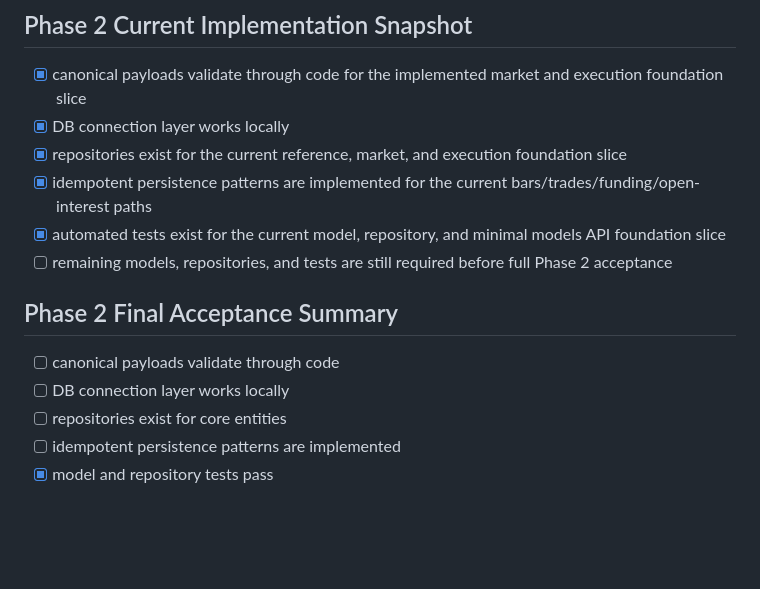
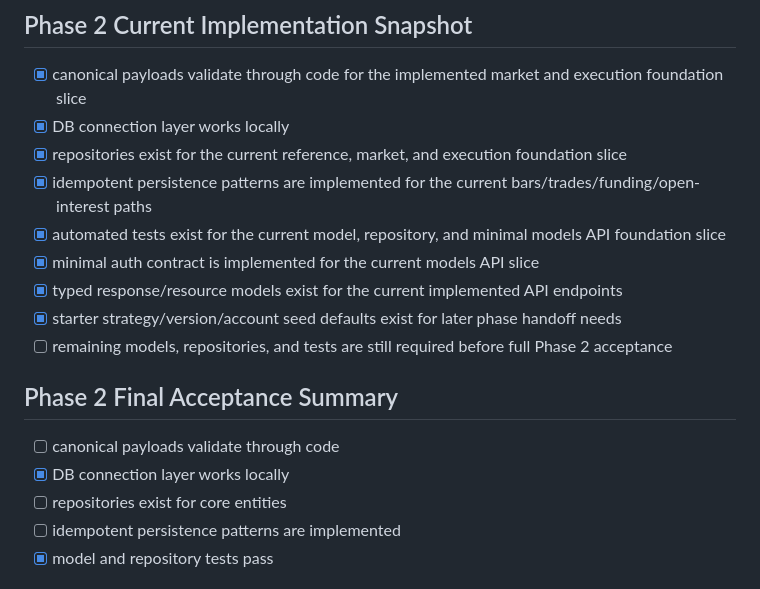
Before and after one commit to olhuang/crypto-trading-data-miner, a Markdown page: docs/phases-2-to-9-checklists.md, the part around the change. GitHub-like rendering; blank space fills up the shorter version.

Commit message:
Update phase 2 checklist status

```diff
--- a/docs/phases-2-to-9-checklists.md
+++ b/docs/phases-2-to-9-checklists.md
@@ -180,11 +180,14 @@ Turn the documented contracts into validated Python models and a reusable Postgr
 - [x] repositories exist for the current reference, market, and execution foundation slice
 - [x] idempotent persistence patterns are implemented for the current bars/trades/funding/open-interest paths
 - [x] automated tests exist for the current model, repository, and minimal models API foundation slice
+- [x] minimal auth contract is implemented for the current models API slice
+- [x] typed response/resource models exist for the current implemented API endpoints
+- [x] starter strategy/version/account seed defaults exist for later phase handoff needs
 - [ ] remaining models, repositories, and tests are still required before full Phase 2 acceptance
 
 ## Phase 2 Final Acceptance Summary
 - [ ] canonical payloads validate through code
-- [ ] DB connection layer works locally
+- [x] DB connection layer works locally
 - [ ] repositories exist for core entities
 - [ ] idempotent persistence patterns are implemented
 - [x] model and repository tests pass
```
